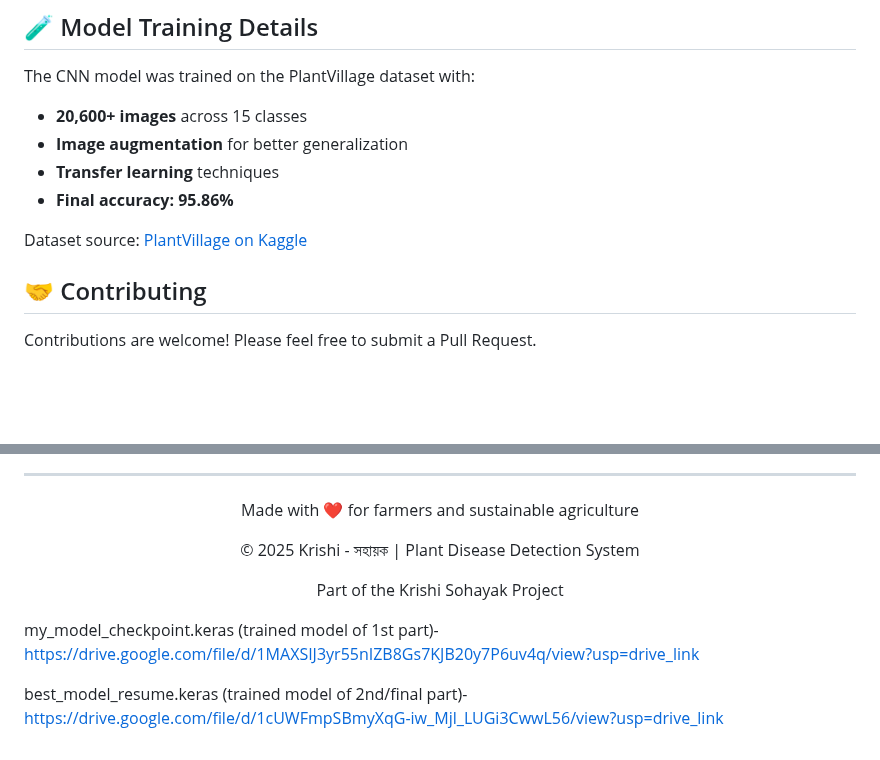
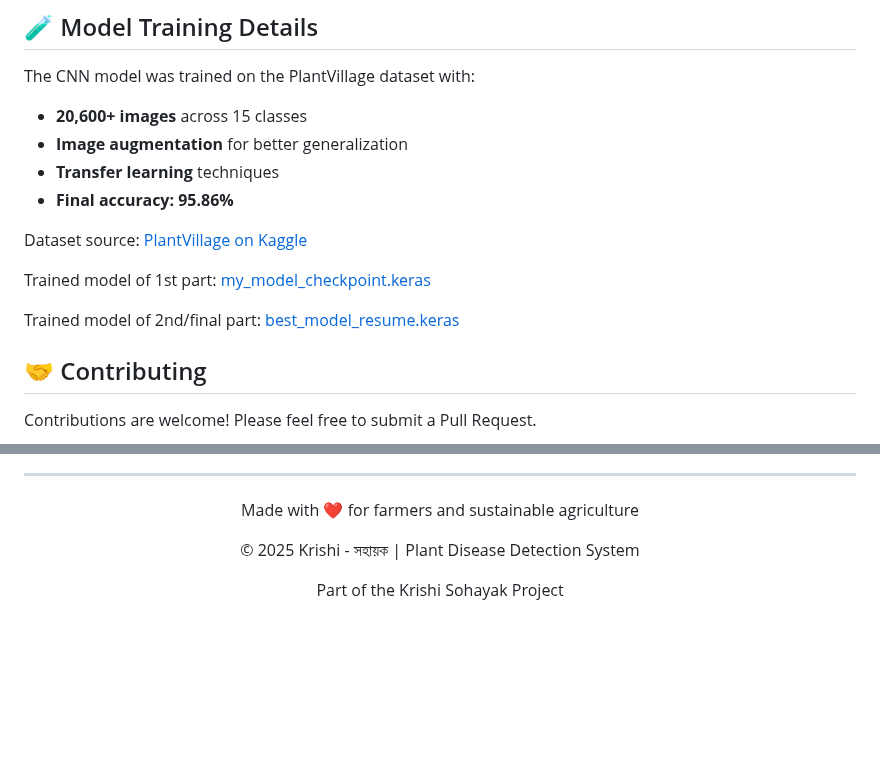
Before and after one commit to trishpurkait/plant-disease-detection-system, a Markdown page: README.md, 2 parts joined by grey strips. GitHub-like rendering; blank space fills up the shorter version.

```diff
--- a/README.md
+++ b/README.md
@@ -200,6 +200,12 @@ The CNN model was trained on the PlantVillage dataset with:
 
 Dataset source: [PlantVillage on Kaggle](https://www.kaggle.com/datasets/emmarex/plantdisease)
 
+Trained model of 1st part: [my_model_checkpoint.keras](https://drive.google.com/file/d/1MAXSIJ3yr55nIZB8Gs7KJB20y7P6uv4q/view?usp=drive_link)
+
+
+Trained model of 2nd/final part: [best_model_resume.keras](https://drive.google.com/file/d/1cUWFmpSBmyXqG-iw_Mjl_LUGi3CwwL56/view?usp=drive_link)
+
+
 ## 🤝 Contributing
 
 Contributions are welcome! Please feel free to submit a Pull Request.
@@ -271,9 +277,3 @@ If you find this project useful, please consider:
 <p align="center">Made with ❤️ for farmers and sustainable agriculture</p>
 <p align="center">© 2025 Krishi - সহায়ক | Plant Disease Detection System</p>
 <p align="center">Part of the Krishi Sohayak Project</p>
-
-
-my_model_checkpoint.keras (trained model of 1st part)- https://drive.google.com/file/d/1MAXSIJ3yr55nIZB8Gs7KJB20y7P6uv4q/view?usp=drive_link
-
-
-best_model_resume.keras (trained model of 2nd/final part)- https://drive.google.com/file/d/1cUWFmpSBmyXqG-iw_Mjl_LUGi3CwwL56/view?usp=drive_link
```
